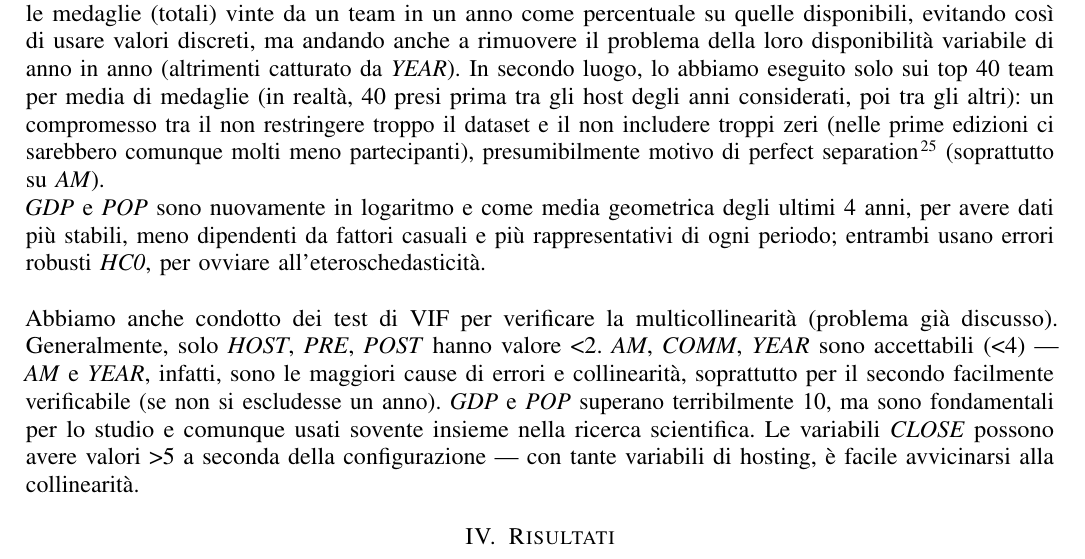
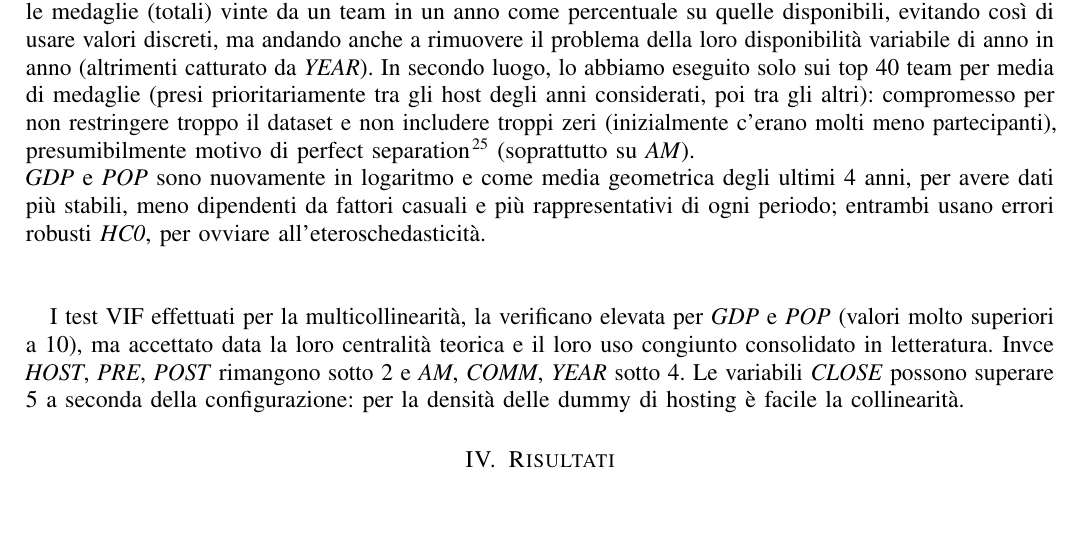
Before and after one commit to papum20/unibo__projects__Olympics-hosting-advantage, a LaTeX paper (src/paper/main.tex, which reads src/paper/methods_regression.tex): part of page 3 of 13, cut so that both start at the same text, the shorter picture padded with empty space. Compiled offline with pdfLaTeX; a missing font is replaced by an installed copy or a similar font; a LaTeX package or settings file that is missing is left out.

Commit message:
meth regressione cut

```diff
--- a/src/paper/methods_regression.tex
+++ b/src/paper/methods_regression.tex
@@ -20,23 +23,33 @@ abbiamo considerato le medaglie (totali) vinte da un team in un anno come
 percentuale su quelle disponibili, evitando così di usare valori discreti, ma
 andando anche a rimuovere il problema della loro disponibilità variabile di anno
 in anno (altrimenti catturato da \textit{YEAR}). In secondo luogo, lo abbiamo
-eseguito solo sui top 40 team per media di medaglie (in realtà, 40 presi prima
-tra gli host degli anni considerati, poi tra gli altri): un compromesso tra il
-non restringere troppo il dataset e il non includere troppi zeri (nelle prime
-edizioni ci sarebbero comunque molti meno partecipanti), presumibilmente motivo
-di perfect separation\cite{WikipediaSeparation} (soprattutto su \textit{AM}).\\
+eseguito solo sui top 40 team per media di medaglie (presi prioritariamente
+tra gli host degli anni considerati, poi tra gli altri): compromesso per
+non restringere troppo il dataset e non includere troppi zeri (inizialmente
+c'erano molti meno partecipanti), presumibilmente motivo di
+perfect separation\cite{WikipediaSeparation} (soprattutto su \textit{AM}).\\
 \textit{GDP} e \textit{POP} sono nuovamente in logaritmo e come media geometrica
 degli ultimi 4 anni, per avere dati più stabili, meno dipendenti da fattori
 casuali e più rappresentativi di ogni periodo; entrambi usano errori robusti
 \textit{HC0}, per ovviare all'eteroschedasticità.\\
 \\
-Abbiamo anche condotto dei test di VIF per verificare la multicollinearità
-(problema già discusso). Generalmente, solo \textit{HOST}, \textit{PRE},
-\textit{POST} hanno valore <2. \textit{AM}, \textit{COMM}, \textit{YEAR} sono
-accettabili (<4) --- \textit{AM} e \textit{YEAR}, infatti, sono le maggiori
-cause di errori e collinearità, soprattutto per il secondo facilmente
-verificabile (se non si escludesse un anno). \textit{GDP} e \textit{POP}
-superano terribilmente 10, ma sono fondamentali per lo studio e comunque usati
-sovente insieme nella ricerca scientifica. Le variabili \textit{CLOSE} possono
-avere valori >5 a seconda della configurazione --- con tante variabili di
-hosting, è facile avvicinarsi alla collinearità.
+
+I test VIF effettuati per la multicollinearità, la verificano elevata per
+\textit{GDP} e \textit{POP} (valori molto superiori a 10), ma accettato  data
+la loro centralità teorica e il loro uso congiunto consolidato in letteratura.
+Invce \textit{HOST}, \textit{PRE}, \textit{POST} rimangono sotto 2 e
+\textit{AM}, \textit{COMM}, \textit{YEAR} sotto 4.
+Le variabili \textit{CLOSE} possono superare 5 a seconda della configurazione:
+per la densità delle dummy di hosting è facile la collinearità.
+
+
+% Abbiamo anche condotto dei test di VIF per verificare la multicollinearità
+% (problema già discusso). Generalmente, solo \textit{HOST}, \textit{PRE},
+% \textit{POST} hanno valore <2. \textit{AM}, \textit{COMM}, \textit{YEAR} sono
+% accettabili (<4) --- \textit{AM} e \textit{YEAR}, infatti, sono le maggiori
+% cause di errori e collinearità, soprattutto per il secondo facilmente
+% verificabile (se non si escludesse un anno). \textit{GDP} e \textit{POP}
+% superano terribilmente 10, ma sono fondamentali per lo studio e comunque usati
+% sovente insieme nella ricerca scientifica. Le variabili \textit{CLOSE} possono
+% avere valori >5 a seconda della configurazione --- con tante variabili di
+% hosting, è facile avvicinarsi alla collinearità.
```
Also changed, not shown: src/paper/methods_regression.tex (3 more changed lines).
